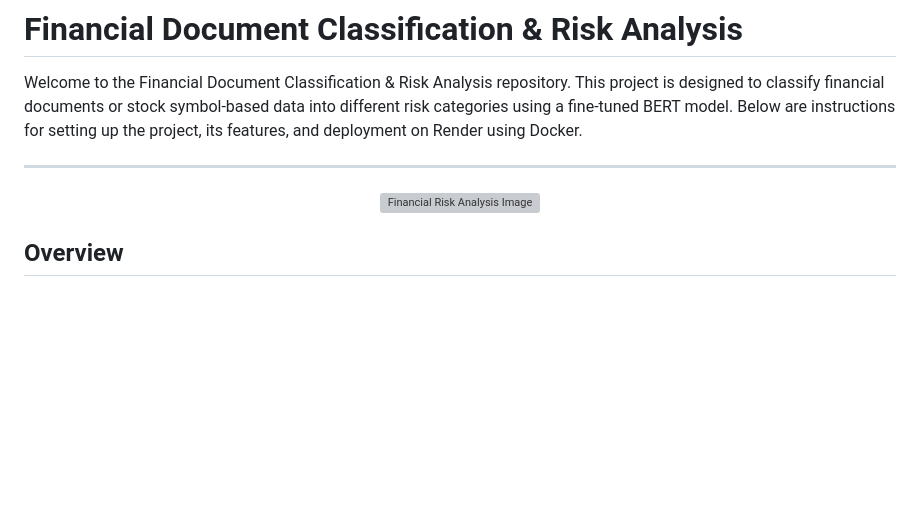
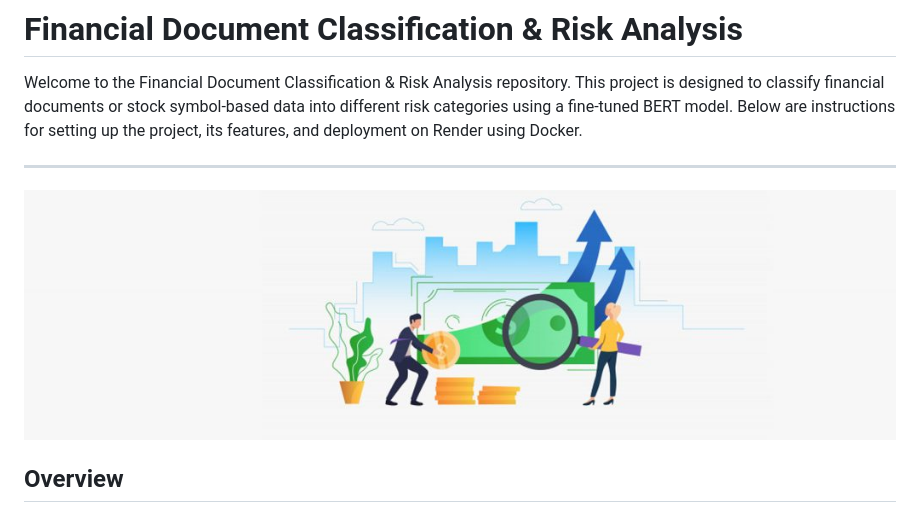
Before and after one commit to MrMaxMind/Financial-Document-Classification-and-Risk-Analysis, a Markdown page: README.md, the part around the change. GitHub-like rendering; blank space fills up the shorter version; grey boxes are pictures that could not be loaded.

```diff
--- a/README.md
+++ b/README.md
@@ -5,7 +5,7 @@ Welcome to the Financial Document Classification & Risk Analysis repository. Thi
 ---
 
 <div align="center">
-  <img src="./financial_risk.png" alt="Financial Risk Analysis Image" style="border:none;">
+  <img src="./financial_risk.jpg" alt="Financial Risk Analysis Image" style="border:none;">
 </div>
 
 ## Overview
```
